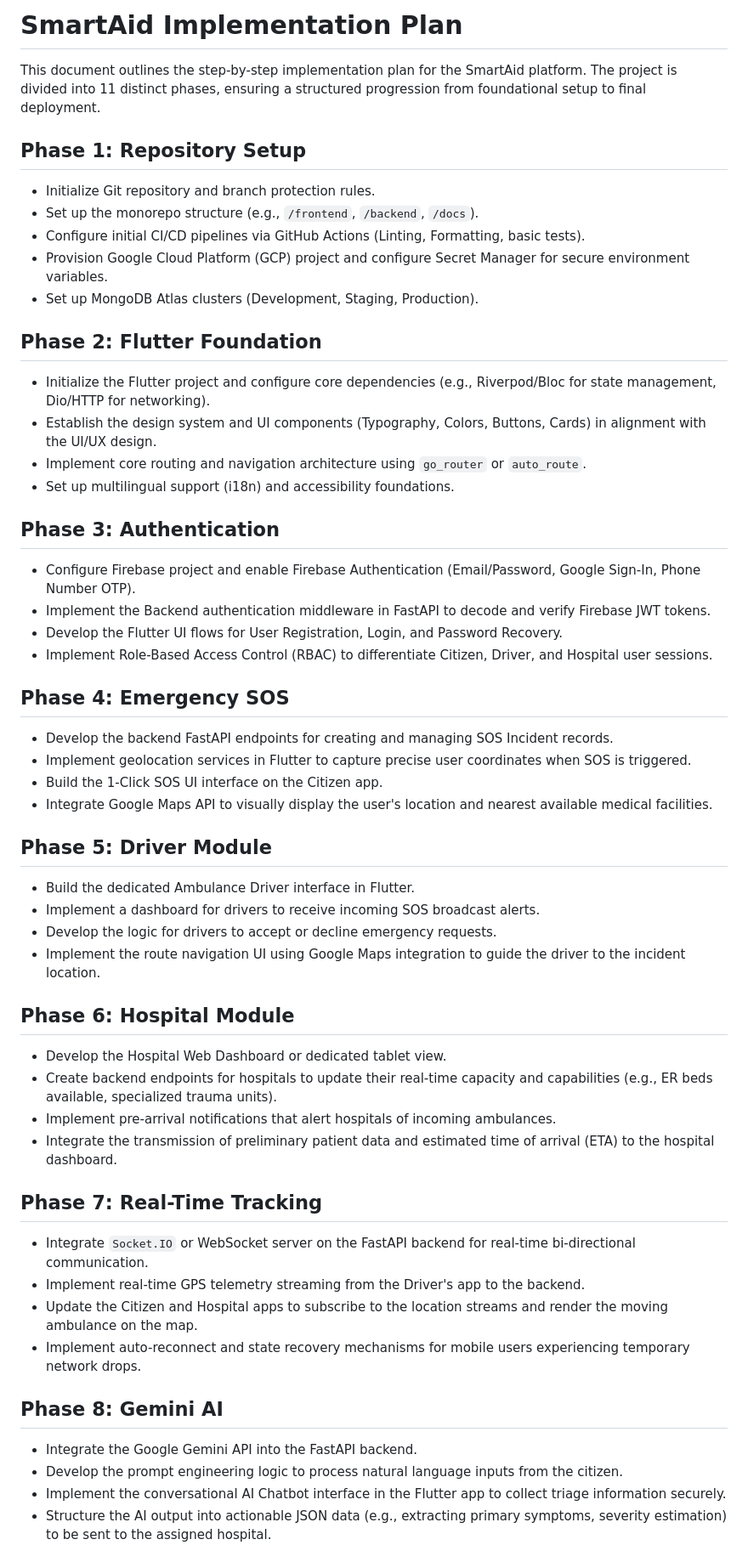
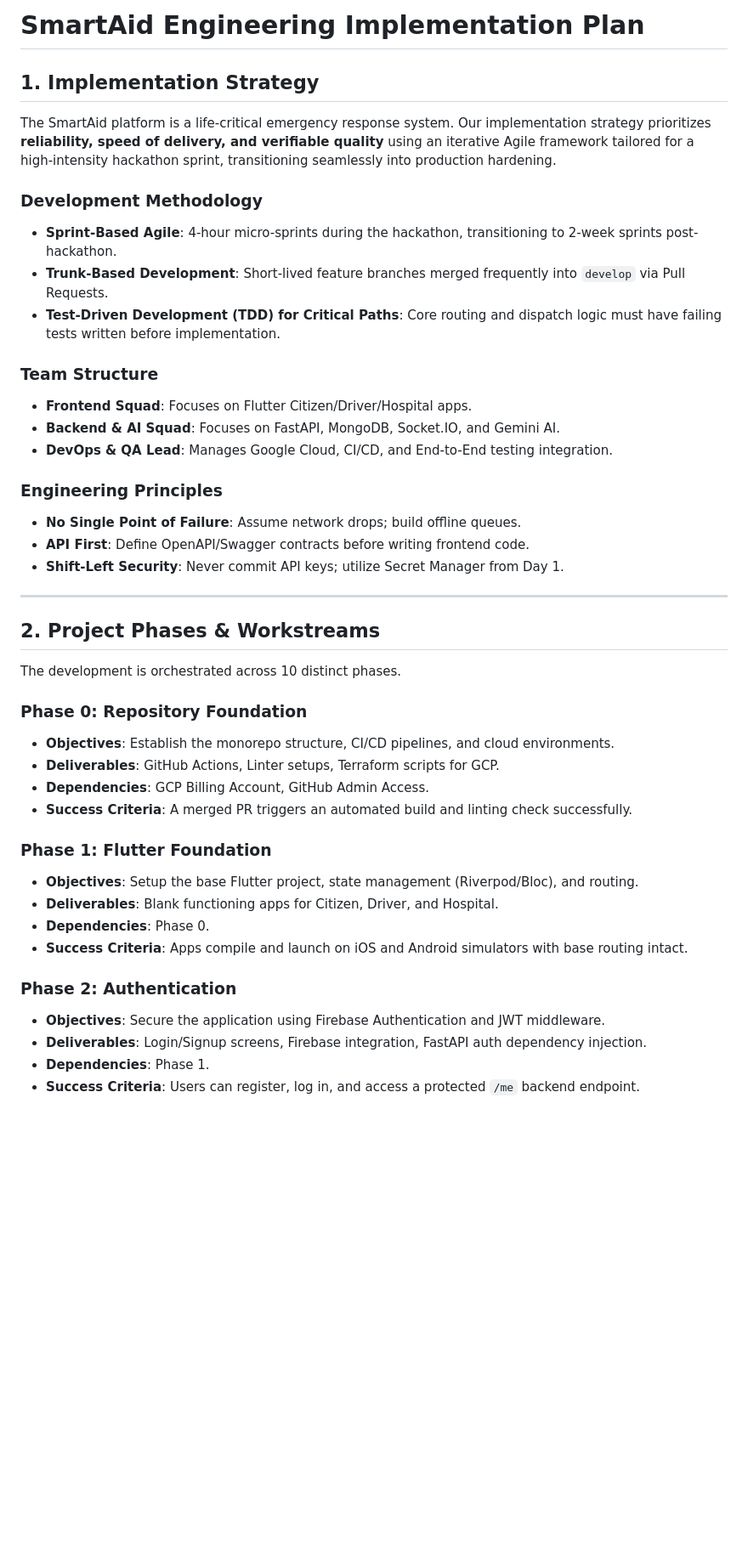
Before and after one commit to Dharun2712/Deccan-Aid, a Markdown page: docs/implementation-plan.md, the part around one of its changes. Shown at 85% size. Rendered like a GitHub page; blank space fills up the shorter version.

Commit message:
Define SmartAid implementation strategy and development phases

```diff
--- a/docs/implementation-plan.md
+++ b/docs/implementation-plan.md
@@ -1,53 +1,43 @@
-# SmartAid Implementation Plan
+# SmartAid Engineering Implementation Plan
 
-This document outlines the step-by-step implementation plan for the SmartAid platform. The project is divided into 11 distinct phases, ensuring a structured progression from foundational setup to final deployment.
+## 1. Implementation Strategy
+The SmartAid platform is a life-critical emergency response system. Our implementation strategy prioritizes **reliability, speed of delivery, and verifiable quality** using an iterative Agile framework tailored for a high-intensity hackathon sprint, transitioning seamlessly into production hardening.
 
-## Phase 1: Repository Setup
-- Initialize Git repository and branch protection rules.
-- Set up the monorepo structure (e.g., `/frontend`, `/backend`, `/docs`).
-- Configure initial CI/CD pipelines via GitHub Actions (Linting, Formatting, basic tests).
-- Provision Google Cloud Platform (GCP) project and configure Secret Manager for secure environment variables.
-- Set up MongoDB Atlas clusters (Development, Staging, Production).
+### Development Methodology
+- **Sprint-Based Agile**: 4-hour micro-sprints during the hackathon, transitioning to 2-week sprints post-hackathon.
+- **Trunk-Based Development**: Short-lived feature branches merged frequently into `develop` via Pull Requests.
+- **Test-Driven Development (TDD) for Critical Paths**: Core routing and dispatch logic must have failing tests written before implementation.
 
-## Phase 2: Flutter Foundation
-- Initialize the Flutter project and configure core dependencies (e.g., Riverpod/Bloc for state management, Dio/HTTP for networking).
-- Establish the design system and UI components (Typography, Colors, Buttons, Cards) in alignment with the UI/UX design.
-- Implement core routing and navigation architecture using `go_router` or `auto_route`.
-- Set up multilingual support (i18n) and accessibility foundations.
+### Team Structure
+- **Frontend Squad**: Focuses on Flutter Citizen/Driver/Hospital apps.
+- **Backend & AI Squad**: Focuses on FastAPI, MongoDB, Socket.IO, and Gemini AI.
+- **DevOps & QA Lead**: Manages Google Cloud, CI/CD, and End-to-End testing integration.
 
-## Phase 3: Authentication
-- Configure Firebase project and enable Firebase Authentication (Email/Password, Google Sign-In, Phone Number OTP).
-- Implement the Backend authentication middleware in FastAPI to decode and verify Firebase JWT tokens.
-- Develop the Flutter UI flows for User Registration, Login, and Password Recovery.
-- Implement Role-Based Access Control (RBAC) to differentiate Citizen, Driver, and Hospital user sessions.
+### Engineering Principles
+- **No Single Point of Failure**: Assume network drops; build offline queues.
+- **API First**: Define OpenAPI/Swagger contracts before writing frontend code.
+- **Shift-Left Security**: Never commit API keys; utilize Secret Manager from Day 1.
 
-## Phase 4: Emergency SOS
-- Develop the backend FastAPI endpoints for creating and managing SOS Incident records.
-- Implement geolocation services in Flutter to capture precise user coordinates when SOS is triggered.
-- Build the 1-Click SOS UI interface on the Citizen app.
-- Integrate Google Maps API to visually display the user's location and nearest available medical facilities.
+---
 
-## Phase 5: Driver Module
-- Build the dedicated Ambulance Driver interface in Flutter.
-- Implement a dashboard for drivers to receive incoming SOS broadcast alerts.
-- Develop the logic for drivers to accept or decline emergency requests.
-- Implement the route navigation UI using Google Maps integration to guide the driver to the incident location.
+## 2. Project Phases & Workstreams
+The development is orchestrated across 10 distinct phases.
 
-## Phase 6: Hospital Module
-- Develop the Hospital Web Dashboard or dedicated tablet view.
-- Create backend endpoints for hospitals to update their real-time capacity and capabilities (e.g., ER beds available, specialized trauma units).
-- Implement pre-arrival notifications that alert hospitals of incoming ambulances.
-- Integrate the transmission of preliminary patient data and estimated time of arrival (ETA) to the hospital dashboard.
+### Phase 0: Repository Foundation
+- **Objectives**: Establish the monorepo structure, CI/CD pipelines, and cloud environments.
+- **Deliverables**: GitHub Actions, Linter setups, Terraform scripts for GCP.
+- **Dependencies**: GCP Billing Account, GitHub Admin Access.
+- **Success Criteria**: A merged PR triggers an automated build and linting check successfully.
 
-## Phase 7: Real-Time Tracking
-- Integrate `Socket.IO` or WebSocket server on the FastAPI backend for real-time bi-directional communication.
-- Implement real-time GPS telemetry streaming from the Driver's app to the backend.
-- Update the Citizen and Hospital apps to subscribe to the location streams and render the moving ambulance on the map.
-- Implement auto-reconnect and state recovery mechanisms for mobile users experiencing temporary network drops.
+### Phase 1: Flutter Foundation
+- **Objectives**: Setup the base Flutter project, state management (Riverpod/Bloc), and routing.
+- **Deliverables**: Blank functioning apps for Citizen, Driver, and Hospital.
+- **Dependencies**: Phase 0.
+- **Success Criteria**: Apps compile and launch on iOS and Android simulators with base routing intact.
 
-## Phase 8: Gemini AI
-- Integrate the Google Gemini API into the FastAPI backend.
-- Develop the prompt engineering logic to process natural language inputs from the citizen.
-- Implement the conversational AI Chatbot interface in the Flutter app to collect triage information securely.
-- Structure the AI output into actionable JSON data (e.g., extracting primary symptoms, severity estimation) to be sent to the assigned hospital.
+### Phase 2: Authentication
+- **Objectives**: Secure the application using Firebase Authentication and JWT middleware.
+- **Deliverables**: Login/Signup screens, Firebase integration, FastAPI auth dependency injection.
+- **Dependencies**: Phase 1.
+- **Success Criteria**: Users can register, log in, and access a protected `/me` backend endpoint.
 
```
Also changed, not shown: other parts of docs/implementation-plan.md (+43 -16 lines).
